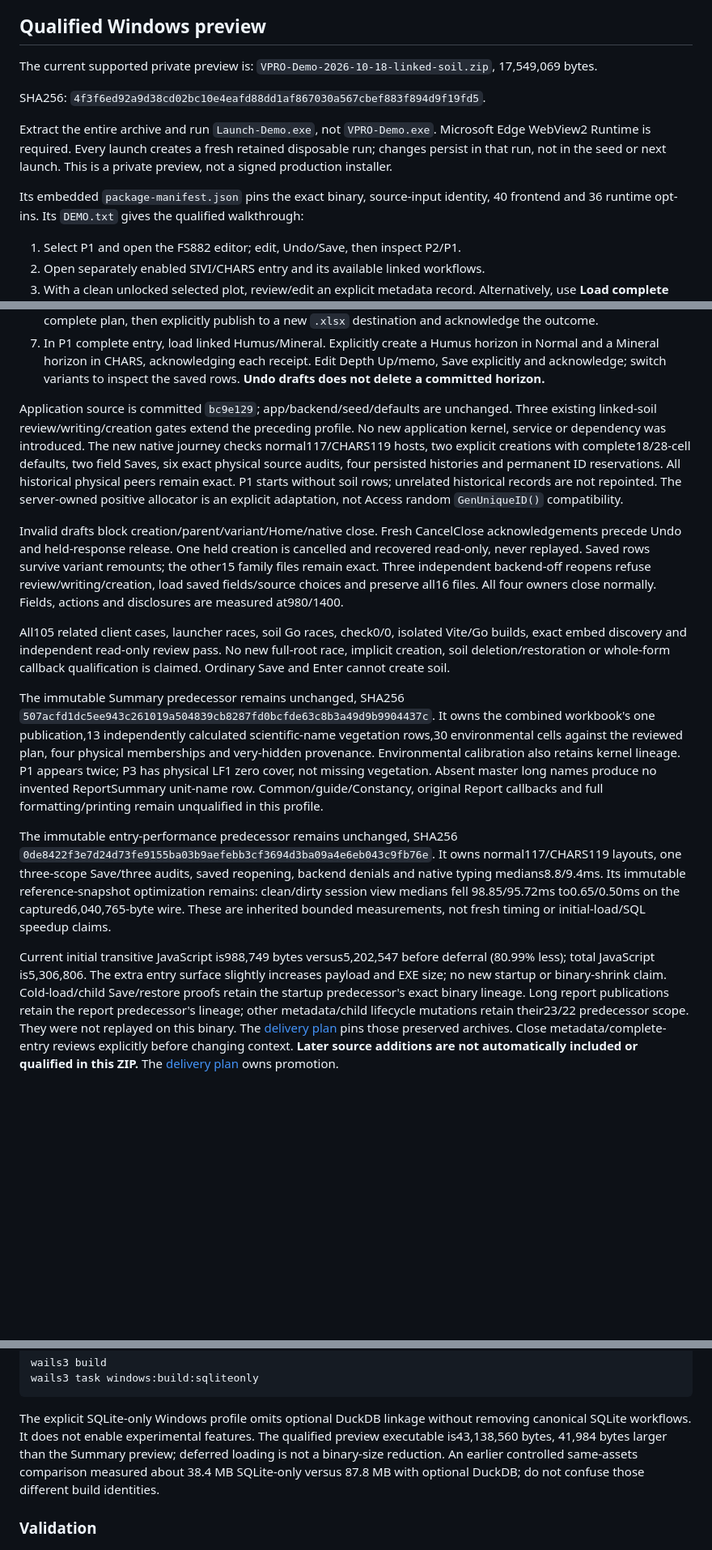
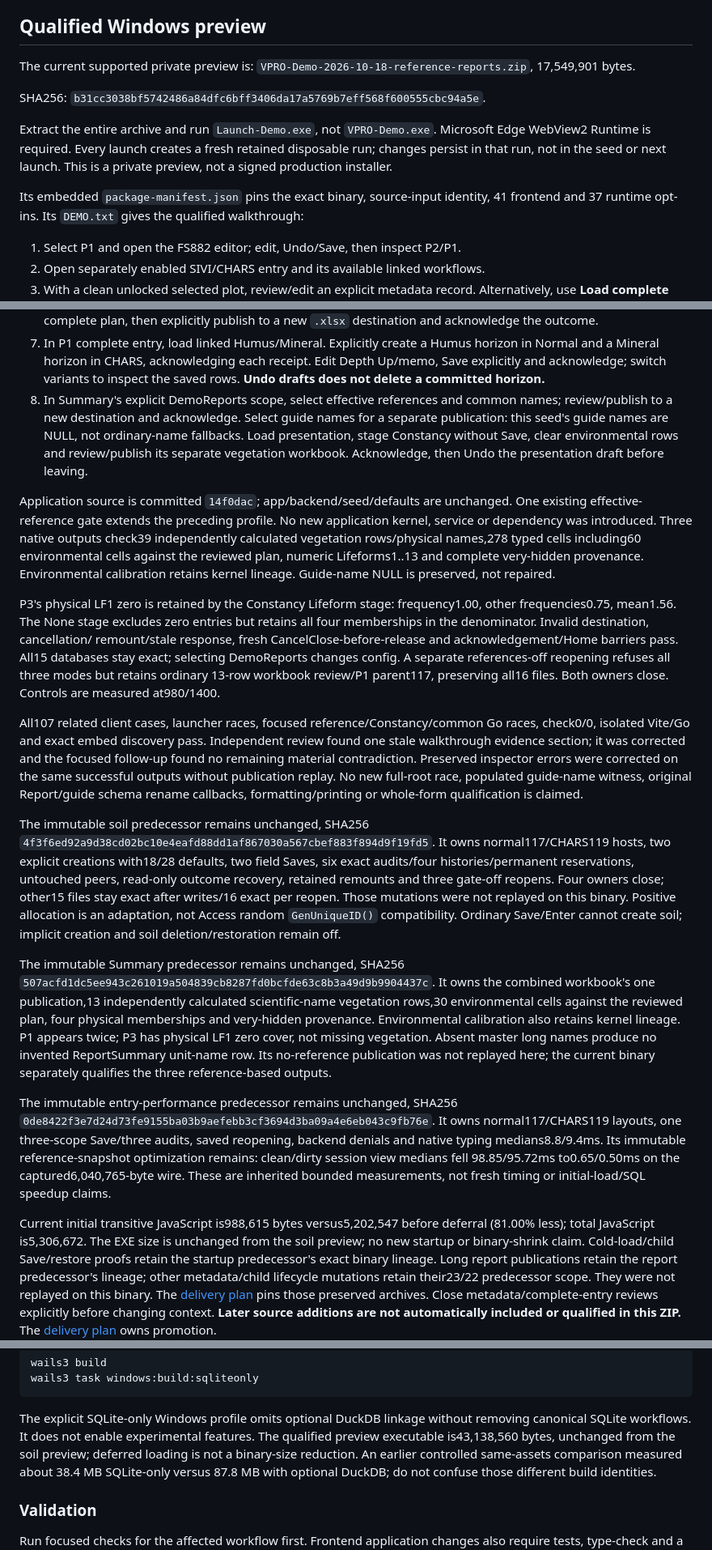
Before and after one commit to Boostao/vpro_wails, a Markdown page: README.md, 3 parts joined by grey strips. Shown at 81% size. Rendered like a GitHub page; blank space fills up the shorter version.

```diff
--- a/README.md
+++ b/README.md
@@ -35,10 +35,10 @@ inferring availability from menus, source files or a passed component test.
 ## Qualified Windows preview
 
 The current supported private preview is:
-`VPRO-Demo-2026-10-18-linked-soil.zip`, 17,549,069 bytes.
+`VPRO-Demo-2026-10-18-reference-reports.zip`, 17,549,901 bytes.
 
 SHA256:
-`4f3f6ed92a9d38cd02bc10e4eafd88dd1af867030a567cbef883f894d9f19fd5`.
+`b31cc3038bf5742486a84dfc6bff3406da17a5769b7eff568f600555cbc94a5e`.
 
 Extract the entire archive and run `Launch-Demo.exe`, not `VPRO-Demo.exe`.
 Microsoft Edge WebView2 Runtime is required. Every launch creates a fresh retained
@@ -46,7 +46,7 @@ disposable run; changes persist in that run, not in the seed or next launch.
 This is a private preview, not a signed production installer.
 
 Its embedded `package-manifest.json` pins the exact binary, source-input identity,
-40 frontend and 36 runtime opt-ins. Its `DEMO.txt` gives the qualified walkthrough:
+41 frontend and 37 runtime opt-ins. Its `DEMO.txt` gives the qualified walkthrough:
 
 1. Select P1 and open the FS882 editor; edit, Undo/Save, then inspect P2/P1.
 2. Open separately enabled SIVI/CHARS entry and its available linked workflows.
@@ -66,29 +66,47 @@ Its embedded `package-manifest.json` pins the exact binary, source-input identit
    horizon in Normal and a Mineral horizon in CHARS, acknowledging each receipt.
    Edit Depth Up/memo, Save explicitly and acknowledge; switch variants to
    inspect the saved rows. **Undo drafts does not delete a committed horizon.**
+8. In Summary's explicit DemoReports scope, select effective references and
+   common names; review/publish to a new destination and acknowledge. Select
+   guide names for a separate publication: this seed's guide names are NULL,
+   not ordinary-name fallbacks. Load presentation, stage Constancy without Save,
+   clear environmental rows and review/publish its separate vegetation workbook.
+   Acknowledge, then Undo the presentation draft before leaving.
 
-Application source is committed `bc9e129`; app/backend/seed/defaults are unchanged.
-Three existing linked-soil review/writing/creation gates extend the preceding
-profile. No new application kernel, service or dependency was introduced.
-The new native journey checks normal117/CHARS119 hosts, two explicit creations
-with complete18/28-cell defaults, two field Saves, six exact physical source
-audits, four persisted histories and permanent ID reservations. All historical
-physical peers remain exact. P1 starts without soil rows; unrelated historical
-records are not repointed. The server-owned positive allocator is an explicit
-adaptation, not Access random `GenUniqueID()` compatibility.
+Application source is committed `14f0dac`; app/backend/seed/defaults are unchanged.
+One existing effective-reference gate extends the preceding profile. No new
+application kernel, service or dependency was introduced. Three native outputs
+check39 independently calculated vegetation rows/physical names,278 typed cells
+including60 environmental cells against the reviewed plan, numeric Lifeforms1..13
+and complete very-hidden provenance. Environmental calibration retains kernel
+lineage. Guide-name NULL is preserved, not repaired.
 
-Invalid drafts block creation/parent/variant/Home/native close. Fresh CancelClose
-acknowledgements precede Undo and held-response release. One held creation is
-cancelled and recovered read-only, never replayed. Saved rows survive variant
-remounts; the other15 family files remain exact. Three independent backend-off
-reopens refuse review/writing/creation, load saved fields/source choices and
-preserve all16 files. All four owners close normally. Fields, actions and
-disclosures are measured at980/1400.
+P3's physical LF1 zero is retained by the Constancy Lifeform stage: frequency1.00,
+other frequencies0.75, mean1.56. The None stage excludes zero entries but retains
+all four memberships in the denominator. Invalid destination, cancellation/
+remount/stale response, fresh CancelClose-before-release and acknowledgement/Home
+barriers pass. All15 databases stay exact; selecting DemoReports changes config.
+A separate references-off reopening refuses all three modes but retains ordinary
+13-row workbook review/P1 parent117, preserving all16 files. Both owners close.
+Controls are measured at980/1400.
 
-All105 related client cases, launcher races, soil Go races, check0/0, isolated
-Vite/Go builds, exact embed discovery and independent read-only review pass.
-No new full-root race, implicit creation, soil deletion/restoration or whole-form
-callback qualification is claimed. Ordinary Save and Enter cannot create soil.
+All107 related client cases, launcher races, focused reference/Constancy/common
+Go races, check0/0, isolated Vite/Go and exact embed discovery pass. Independent
+review found one stale walkthrough evidence section; it was corrected and the
+focused follow-up found no remaining material contradiction. Preserved inspector
+errors were corrected on the same successful outputs without publication replay.
+No new full-root race, populated guide-name witness, original Report/guide schema
+rename callbacks, formatting/printing or whole-form qualification is claimed.
+
+The immutable soil predecessor remains unchanged, SHA256
+`4f3f6ed92a9d38cd02bc10e4eafd88dd1af867030a567cbef883f894d9f19fd5`.
+It owns normal117/CHARS119 hosts, two explicit creations with18/28 defaults,
+two field Saves, six exact audits/four histories/permanent reservations, untouched
+peers, read-only outcome recovery, retained remounts and three gate-off reopens.
+Four owners close; other15 files stay exact after writes/16 exact per reopen.
+Those mutations were not replayed on this binary. Positive allocation is an
+adaptation, not Access random `GenUniqueID()` compatibility. Ordinary Save/Enter
+cannot create soil; implicit creation and soil deletion/restoration remain off.
 
 The immutable Summary predecessor remains unchanged, SHA256
 `507acfd1dc5ee943c261019a504839cb8287fd0bcfde63c8b3a49d9b9904437c`.
@@ -97,8 +115,8 @@ scientific-name vegetation rows,30 environmental cells against the reviewed
 plan, four physical memberships and very-hidden provenance. Environmental
 calibration also retains kernel lineage. P1 appears twice; P3 has physical LF1
 zero cover, not missing vegetation. Absent master long names produce no invented
-ReportSummary unit-name row. Common/guide/Constancy, original Report callbacks
-and full formatting/printing remain unqualified in this profile.
+ReportSummary unit-name row. Its no-reference publication was not replayed here;
+the current binary separately qualifies the three reference-based outputs.
 
 The immutable entry-performance predecessor remains unchanged, SHA256
 `0de8422f3e7d24d73fe9155ba03b9aefebb3cf3694d3ba09a4e6eb043c9fb76e`.
@@ -108,9 +126,9 @@ reference-snapshot optimization remains: clean/dirty session view medians fell
 98.85/95.72ms to0.65/0.50ms on the captured6,040,765-byte wire. These are inherited
 bounded measurements, not fresh timing or initial-load/SQL speedup claims.
 
-Current initial transitive JavaScript is988,749 bytes versus5,202,547 before
-deferral (80.99% less); total JavaScript is5,306,806. The extra entry surface
-slightly increases payload and EXE size; no new startup or binary-shrink claim.
+Current initial transitive JavaScript is988,615 bytes versus5,202,547 before
+deferral (81.00% less); total JavaScript is5,306,672. The EXE size is unchanged
+from the soil preview; no new startup or binary-shrink claim.
 Cold-load/child Save/restore proofs retain the startup predecessor's exact binary
 lineage. Long report publications retain the report predecessor's lineage; other
 metadata/child lifecycle mutations retain their23/22 predecessor scope. They
@@ -141,8 +159,8 @@ wails3 task windows:build:sqliteonly
 
 The explicit SQLite-only Windows profile omits optional DuckDB linkage without
 removing canonical SQLite workflows. It does not enable experimental features.
-The qualified preview executable is43,138,560 bytes, 41,984 bytes larger than the
-Summary preview; deferred loading is not a binary-size reduction. An earlier
+The qualified preview executable is43,138,560 bytes, unchanged from the soil
+preview; deferred loading is not a binary-size reduction. An earlier
 controlled same-assets comparison measured about 38.4 MB SQLite-only versus 87.8 MB with
 optional DuckDB; do not confuse those different build identities.
 
```
Also changed, not shown: MIGRATION_PLAN.md (+48 -35 lines), WINDOWS_HANDOFF.md (+56 -44 lines).
